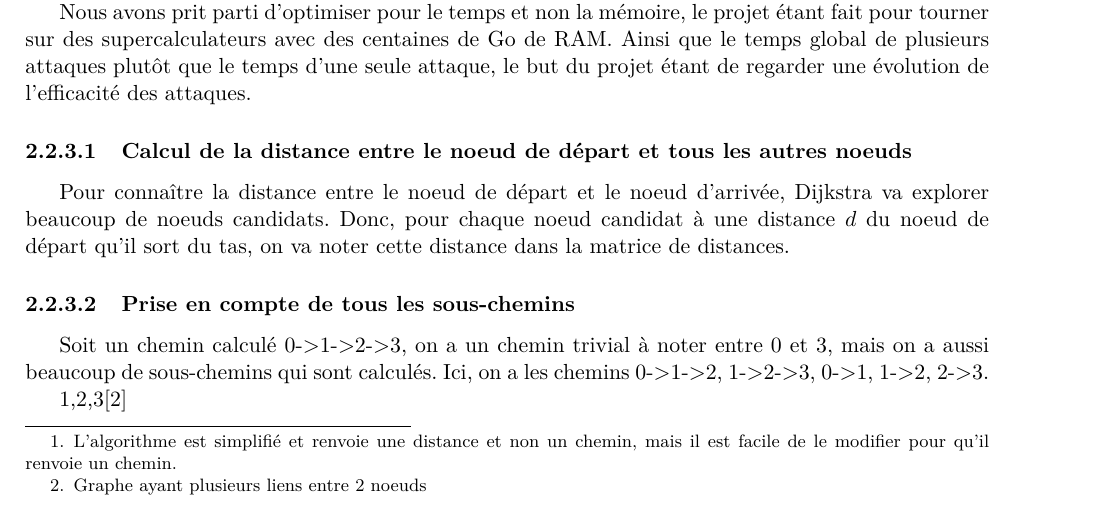
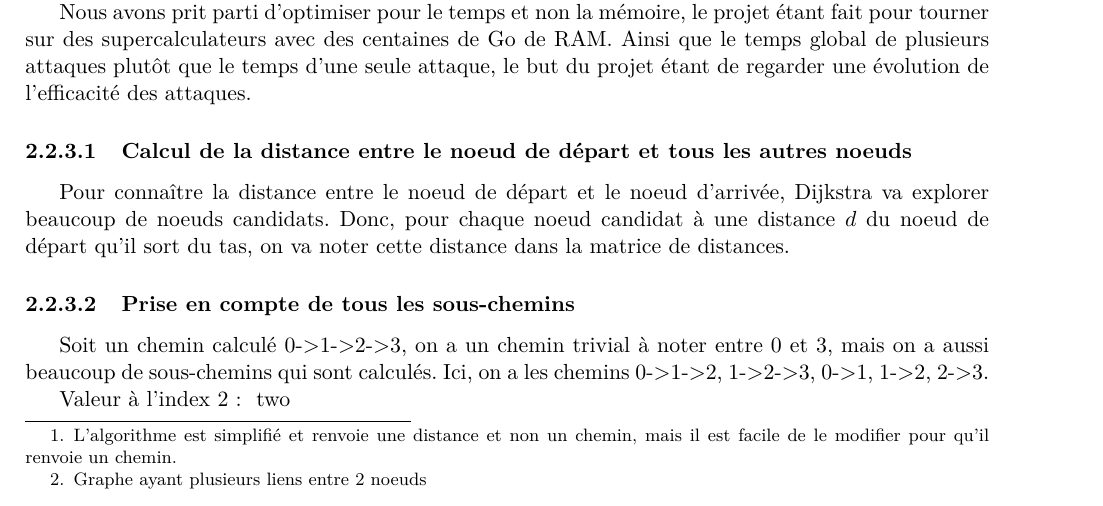
Before and after one commit to Fur0rem/LSRT, a LaTeX paper (docs/compte_rendus/cr_final/main.tex, which reads docs/compte_rendus/cr_final/preamble.tex, docs/compte_rendus/cr_final/sections/calcul_mesure.tex): part of page 3 of 6, cut so that both start at the same text. Compiled offline with pdfLaTeX.

Commit message:
latex works but still wants to make me kill myself

```diff
--- a/docs/compte_rendus/cr_final/preamble.tex
+++ b/docs/compte_rendus/cr_final/preamble.tex
@@ -131,6 +131,10 @@
     #1[#2]
 }
 
+\newcommand{\indexingarray}[2]{
+    #1(#2)
+}
+
 
 \newcommand{\graphpath}[2]{
         \def\nodes{#1}
--- a/docs/compte_rendus/cr_final/sections/calcul_mesure.tex
+++ b/docs/compte_rendus/cr_final/sections/calcul_mesure.tex
@@ -118,7 +118,23 @@ Donc, pour chaque noeud candidat à une distance $d$ du noeud de départ qu'il s
 Soit un chemin calculé 0->1->2->3, on a un chemin trivial à noter entre 0 et 3, mais on a aussi beaucoup de sous-chemins qui sont calculés.
 Ici, on a les chemins 0->1->2, 1->2->3, 0->1, 1->2, 2->3.
 
-\indexing{1,2,3}{2}
+% Construction du tableau
+\newcounter{push_elem}
+\setcounter{push_elem}{0}
+\expandafter\newcommand\csname mon_array\the\value{push_elem} \endcsname{zero}
+\stepcounter{push_elem}
+\expandafter\newcommand\csname mon_array\the\value{push_elem} \endcsname{one}
+\stepcounter{push_elem}
+\expandafter\newcommand\csname mon_array\the\value{push_elem} \endcsname{two}
+\stepcounter{push_elem}
+\expandafter\newcommand\csname mon_array\the\value{push_elem} \endcsname{three}
+\stepcounter{push_elem}
+
+Valeur à l'index 2:
+\newcounter{index}
+\setcounter{index}{2}
+\csname mon_array\the\value{index} \endcsname
+
 
 \graphpath{0, 1, 2, 3}{1, 1, 1}
 Et en général, pour un chemin de taille $n$, on a $n(n-1)/2$ sous-chemins qu'on peut noter dans la matrice de distances.
```
Also changed, not shown: docs/compte_rendus/cr_final/main.pdf.
